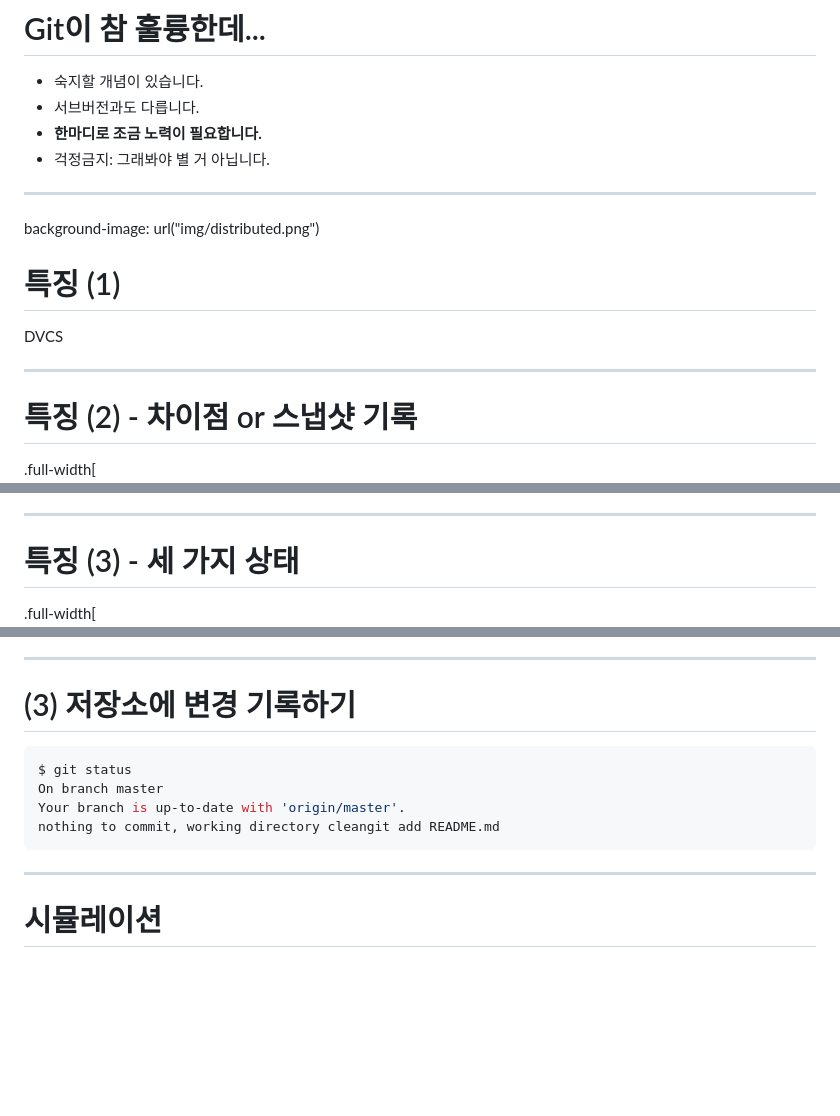
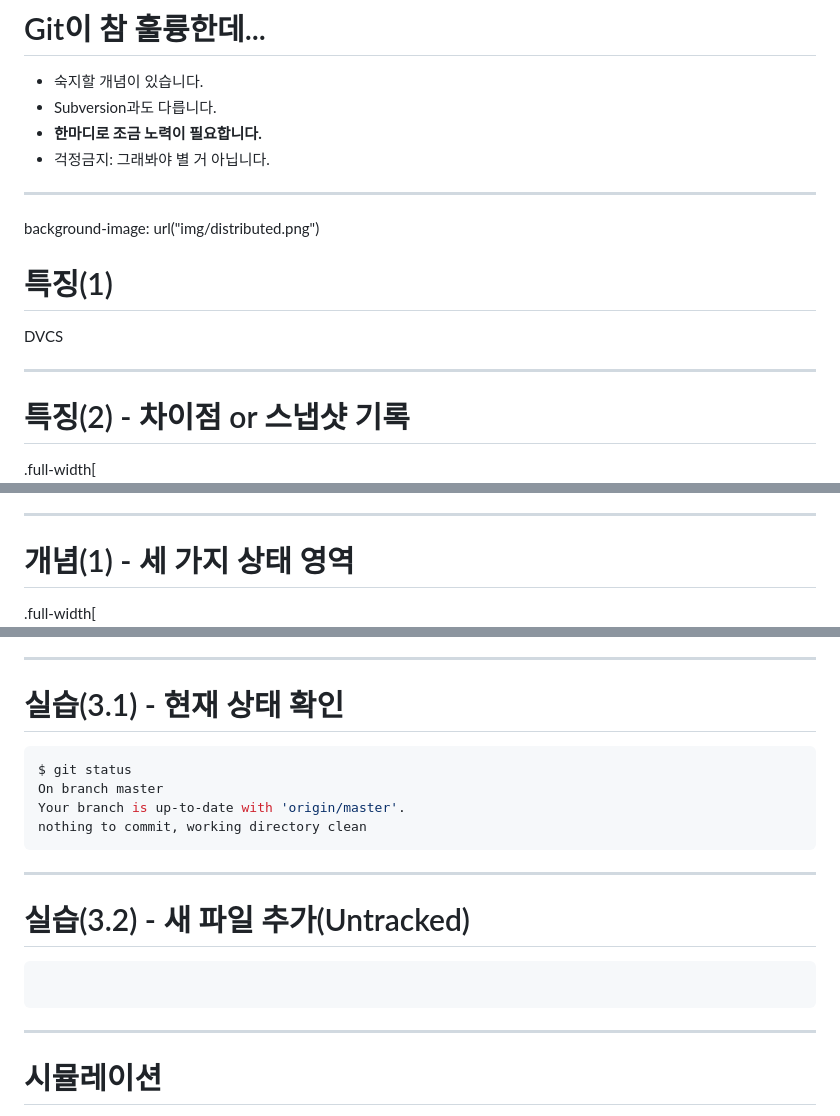
Before and after one commit to hatemogi/git-kickstart, a Markdown page: slides.md, 3 parts joined by grey strips. GitHub-like rendering; blank space fills up the shorter version.

````diff
--- a/slides.md
+++ b/slides.md
@@ -143,20 +143,20 @@ class: center, middle, inverse
 # Git이 참 훌륭한데...
 
 * 숙지할 개념이 있습니다.
-* 서브버전과도 다릅니다.
+* Subversion과도 다릅니다.
 * __한마디로 조금 노력이 필요합니다.__
 * 걱정금지: 그래봐야 별 거 아닙니다.
 ---
 
 background-image: url("img/distributed.png")
 
-# 특징 (1)
+# 특징(1)
 
 DVCS
 
 ---
 
-# 특징 (2) - 차이점 or 스냅샷 기록
+# 특징(2) - 차이점 or 스냅샷 기록
 
 .full-width[![](img/deltas.png)]
 .center[각 파일에 대한 변화를 저장하는 시스템]
@@ -170,7 +170,7 @@ DVCS
 
 ---
 
-# 특징 (3) - 세 가지 상태
+# 개념(1) - 세 가지 상태 영역
 
 .full-width[![](img/areas.png)]
 
@@ -284,20 +280,24 @@ $ git clone https://github.com/hatemogi/git-kickstart
 
 ---
 
-# (3) 저장소에 변경 기록하기
+# 실습(3.1) - 현재 상태 확인
 
 ```bash
 $ git status
 On branch master
 Your branch is up-to-date with 'origin/master'.
-nothing to commit, working directory cleangit add README.md
+nothing to commit, working directory clean
+```
+
+---
+
+# 실습(3.2) - 새 파일 추가(Untracked)
+
+```bash
 ```
 
 
 ---
-
-
-
 
 # 시뮬레이션
 
````
Also changed, not shown: other parts of slides.md (+22 -26 lines), img/download.png (added).
